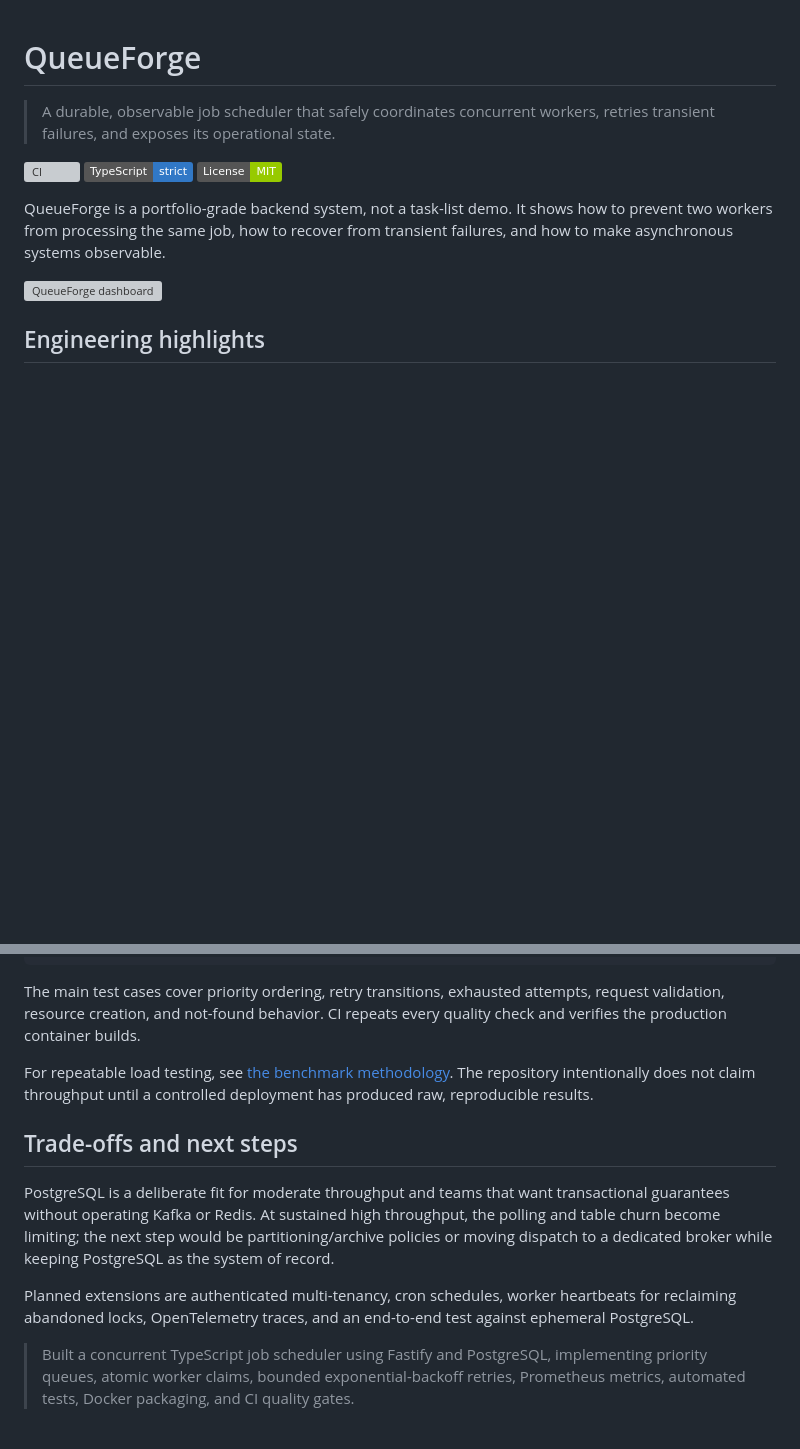
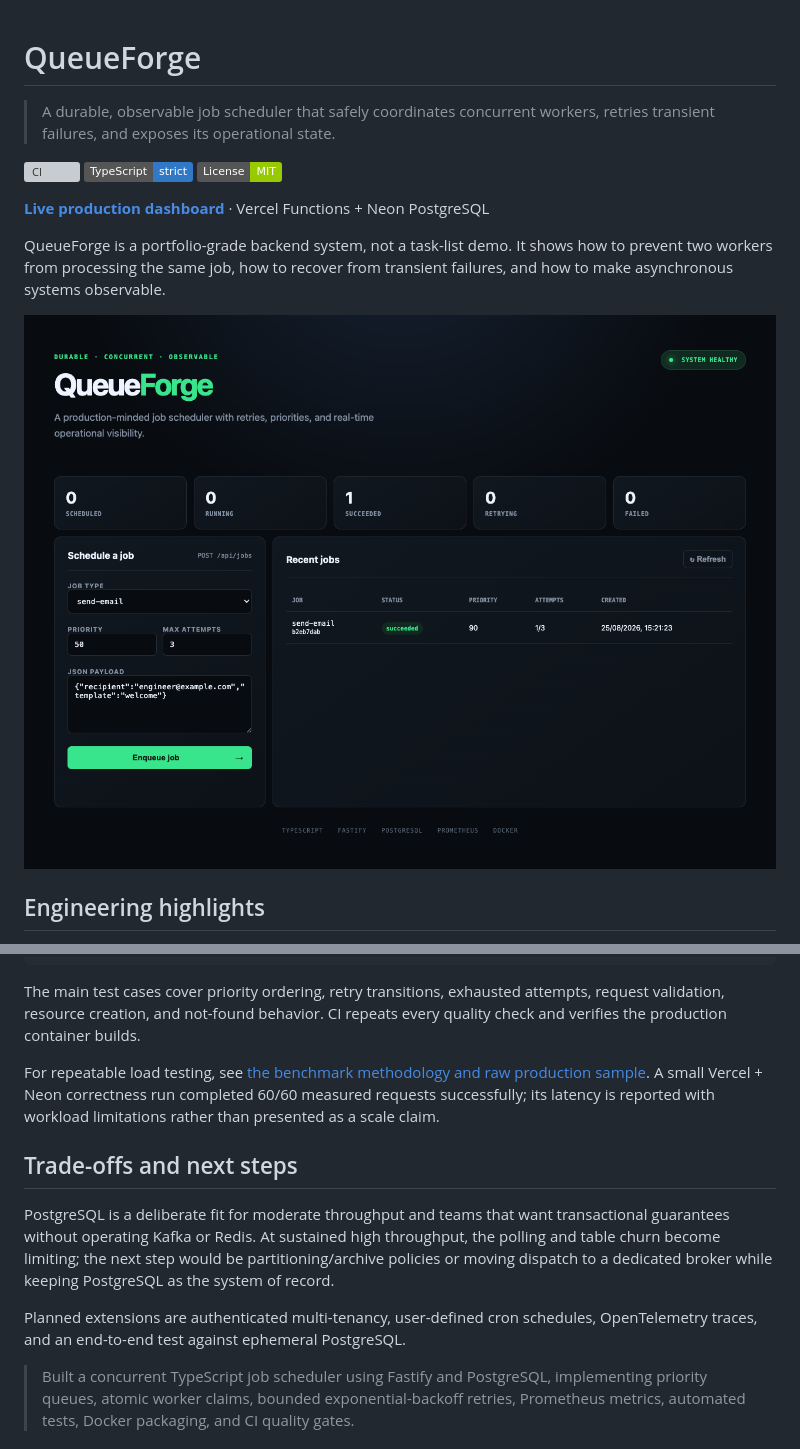
Before and after one commit to pharzy1/queueforge, a Markdown page: README.md, 2 parts joined by grey strips. Drawn GitHub-style; pictures changed too: docs/production-dashboard.png (added); badges without logos; blank space fills up the shorter version; grey boxes are pictures that could not be loaded.

Commit message:
feat: deploy QueueForge with production evidence

```diff
--- a/README.md
+++ b/README.md
@@ -6,9 +6,11 @@
 [![TypeScript](https://img.shields.io/badge/TypeScript-strict-3178c6)](https://www.typescriptlang.org/)
 [![License: MIT](https://img.shields.io/badge/License-MIT-green.svg)](LICENSE)
 
+**[Live production dashboard](https://queueforge-xi.vercel.app)** · Vercel Functions + Neon PostgreSQL
+
 QueueForge is a portfolio-grade backend system, not a task-list demo. It shows how to prevent two workers from processing the same job, how to recover from transient failures, and how to make asynchronous systems observable.
 
-![QueueForge dashboard](docs/dashboard.svg)
+![QueueForge production dashboard](docs/production-dashboard.png)
 
 ## Engineering highlights
 
@@ -81,13 +83,13 @@ pnpm worker      # worker with reload, in another terminal
 
 The main test cases cover priority ordering, retry transitions, exhausted attempts, request validation, resource creation, and not-found behavior. CI repeats every quality check and verifies the production container builds.
 
-For repeatable load testing, see [the benchmark methodology](docs/BENCHMARKING.md). The repository intentionally does not claim throughput until a controlled deployment has produced raw, reproducible results.
+For repeatable load testing, see [the benchmark methodology and raw production sample](docs/BENCHMARKING.md). A small Vercel + Neon correctness run completed 60/60 measured requests successfully; its latency is reported with workload limitations rather than presented as a scale claim.
 
 ## Trade-offs and next steps
 
 PostgreSQL is a deliberate fit for moderate throughput and teams that want transactional guarantees without operating Kafka or Redis. At sustained high throughput, the polling and table churn become limiting; the next step would be partitioning/archive policies or moving dispatch to a dedicated broker while keeping PostgreSQL as the system of record.
 
-Planned extensions are authenticated multi-tenancy, cron schedules, worker heartbeats for reclaiming abandoned locks, OpenTelemetry traces, and an end-to-end test against ephemeral PostgreSQL.
+Planned extensions are authenticated multi-tenancy, user-defined cron schedules, OpenTelemetry traces, and an end-to-end test against ephemeral PostgreSQL.
 
 
 > Built a concurrent TypeScript job scheduler using Fastify and PostgreSQL, implementing priority queues, atomic worker claims, bounded exponential-backoff retries, Prometheus metrics, automated tests, Docker packaging, and CI quality gates.
```
Also changed, not shown: docs/BENCHMARKING.md (+5 -1 lines), docs/PORTFOLIO.md (+5 -5 lines), 5 other files.
